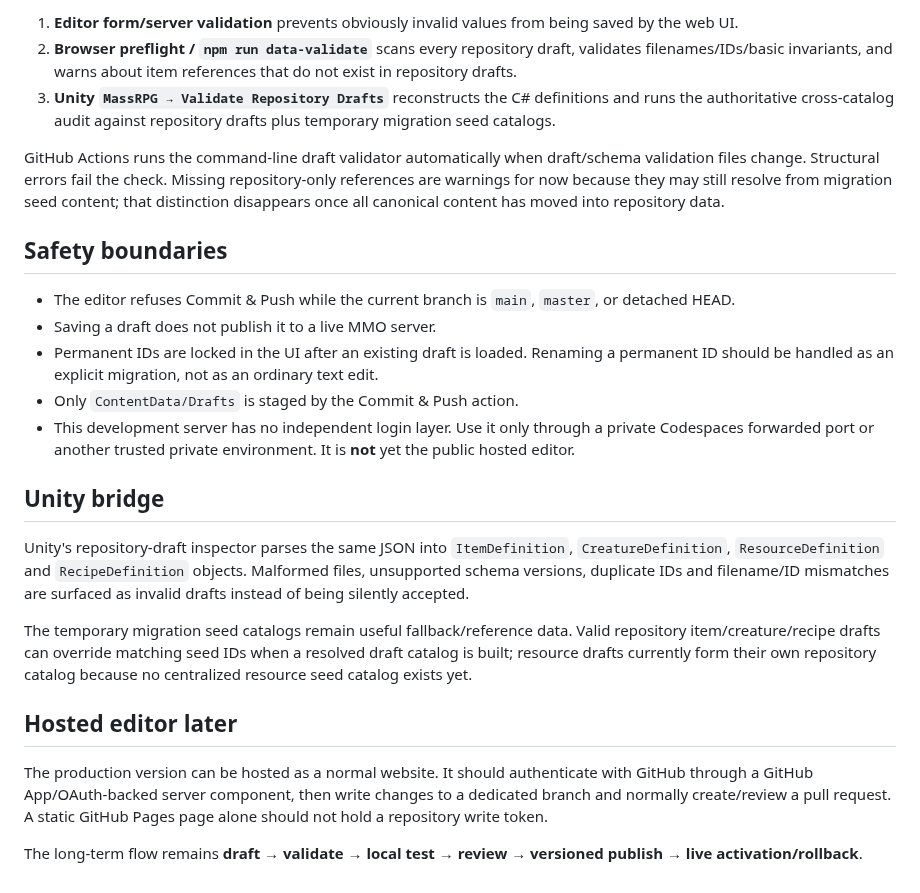
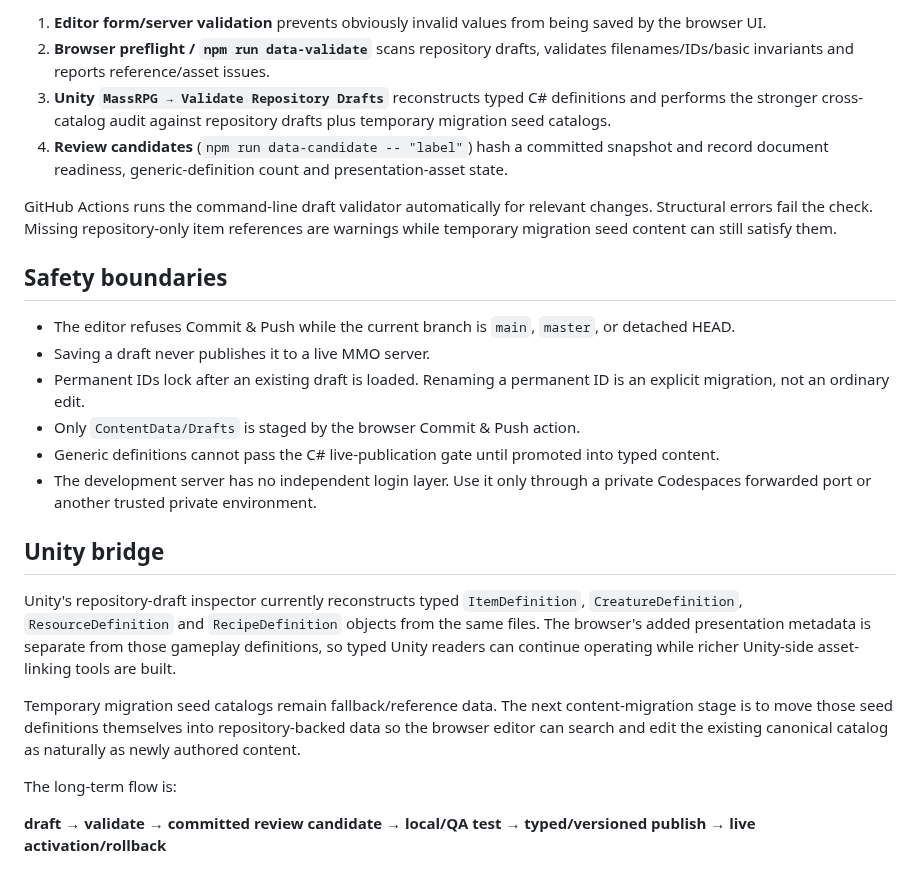
Before and after one commit to TheMasterStick/MassRPG, a Markdown page: tools/online-data-editor/README.md, the part around one of its changes. Drawn GitHub-style.

```diff
--- a/tools/online-data-editor/README.md
+++ b/tools/online-data-editor/README.md
@@ -36,26 +58,26 @@ There are now three deliberately separate validation layers:
 
-1. **Editor form/server validation** prevents obviously invalid values from being saved by the web UI.
-2. **Browser preflight / `npm run data-validate`** scans every repository draft, validates filenames/IDs/basic invariants, and warns about item references that do not exist in repository drafts.
-3. **Unity `MassRPG → Validate Repository Drafts`** reconstructs the C# definitions and runs the authoritative cross-catalog audit against repository drafts plus temporary migration seed catalogs.
+1. **Editor form/server validation** prevents obviously invalid values from being saved by the browser UI.
+2. **Browser preflight / `npm run data-validate`** scans repository drafts, validates filenames/IDs/basic invariants and reports reference/asset issues.
+3. **Unity `MassRPG → Validate Repository Drafts`** reconstructs typed C# definitions and performs the stronger cross-catalog audit against repository drafts plus temporary migration seed catalogs.
+4. **Review candidates** (`npm run data-candidate -- "label"`) hash a committed snapshot and record document readiness, generic-definition count and presentation-asset state.
 
-GitHub Actions runs the command-line draft validator automatically when draft/schema validation files change. Structural errors fail the check. Missing repository-only references are warnings for now because they may still resolve from migration seed content; that distinction disappears once all canonical content has moved into repository data.
+GitHub Actions runs the command-line draft validator automatically for relevant changes. Structural errors fail the check. Missing repository-only item references are warnings while temporary migration seed content can still satisfy them.
 
 ## Safety boundaries
 
 - The editor refuses Commit & Push while the current branch is `main`, `master`, or detached HEAD.
-- Saving a draft does not publish it to a live MMO server.
-- Permanent IDs are locked in the UI after an existing draft is loaded. Renaming a permanent ID should be handled as an explicit migration, not as an ordinary text edit.
-- Only `ContentData/Drafts` is staged by the Commit & Push action.
-- This development server has no independent login layer. Use it only through a private Codespaces forwarded port or another trusted private environment. It is **not** yet the public hosted editor.
+- Saving a draft never publishes it to a live MMO server.
+- Permanent IDs lock after an existing draft is loaded. Renaming a permanent ID is an explicit migration, not an ordinary edit.
+- Only `ContentData/Drafts` is staged by the browser Commit & Push action.
+- Generic definitions cannot pass the C# live-publication gate until promoted into typed content.
+- The development server has no independent login layer. Use it only through a private Codespaces forwarded port or another trusted private environment.
 
 ## Unity bridge
 
-Unity's repository-draft inspector parses the same JSON into `ItemDefinition`, `CreatureDefinition`, `ResourceDefinition` and `RecipeDefinition` objects. Malformed files, unsupported schema versions, duplicate IDs and filename/ID mismatches are surfaced as invalid drafts instead of being silently accepted.
+Unity's repository-draft inspector currently reconstructs typed `ItemDefinition`, `CreatureDefinition`, `ResourceDefinition` and `RecipeDefinition` objects from the same files. The browser's added presentation metadata is separate from those gameplay definitions, so typed Unity readers can continue operating while richer Unity-side asset-linking tools are built.
 
-The temporary migration seed catalogs remain useful fallback/reference data. Valid repository item/creature/recipe drafts can override matching seed IDs when a resolved draft catalog is built; resource drafts currently form their own repository catalog because no centralized resource seed catalog exists yet.
+Temporary migration seed catalogs remain fallback/reference data. The next content-migration stage is to move those seed definitions themselves into repository-backed data so the browser editor can search and edit the existing canonical catalog as naturally as newly authored content.
 
-## Hosted editor later
+The long-term flow is:
 
-The production version can be hosted as a normal website. It should authenticate with GitHub through a GitHub App/OAuth-backed server component, then write changes to a dedicated branch and normally create/review a pull request. A static GitHub Pages page alone should not hold a repository write token.
-
-The long-term flow remains **draft → validate → local test → review → versioned publish → live activation/rollback**.
+**draft → validate → committed review candidate → local/QA test → typed/versioned publish → live activation/rollback**
```
Also changed, not shown: other parts of tools/online-data-editor/README.md (+33 -11 lines).
